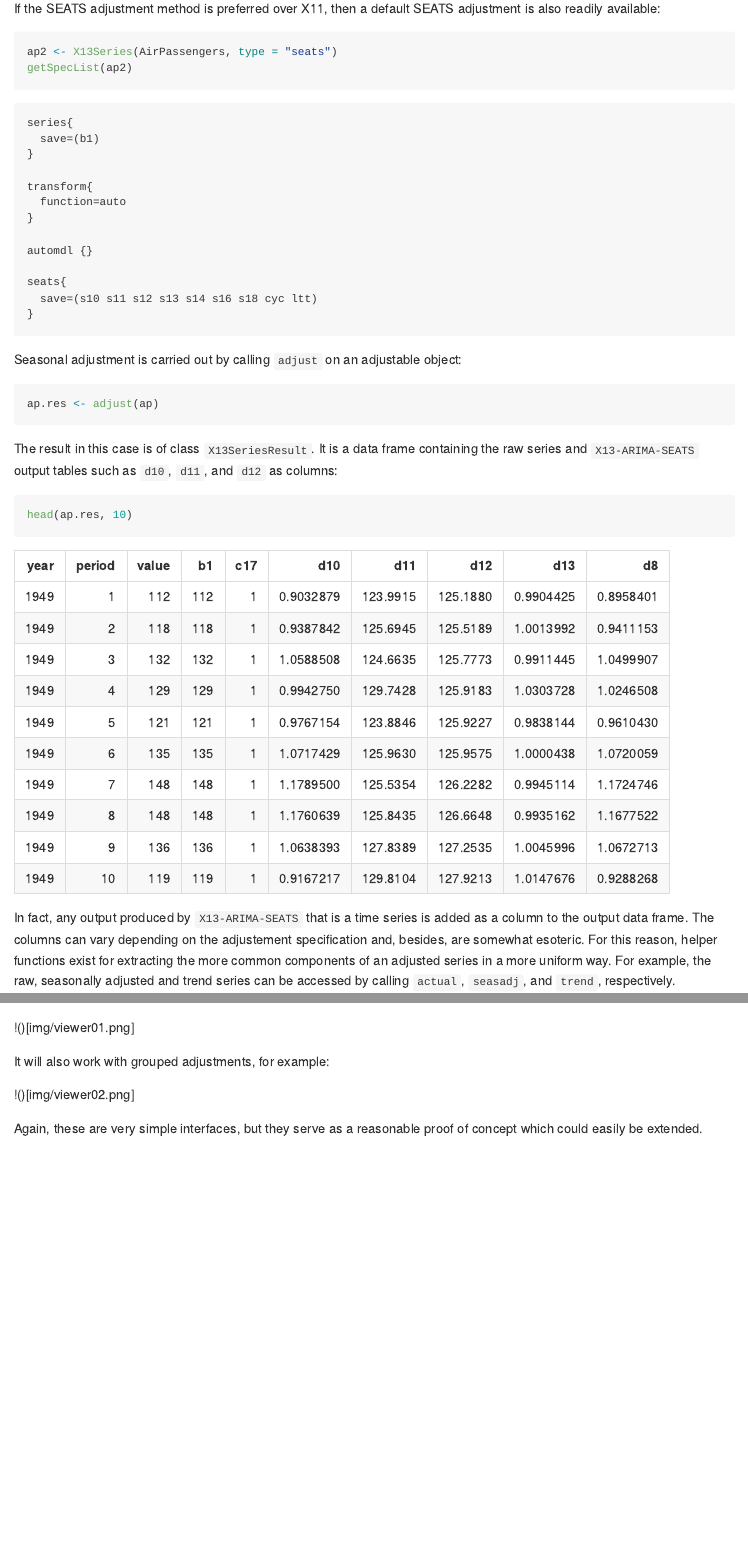
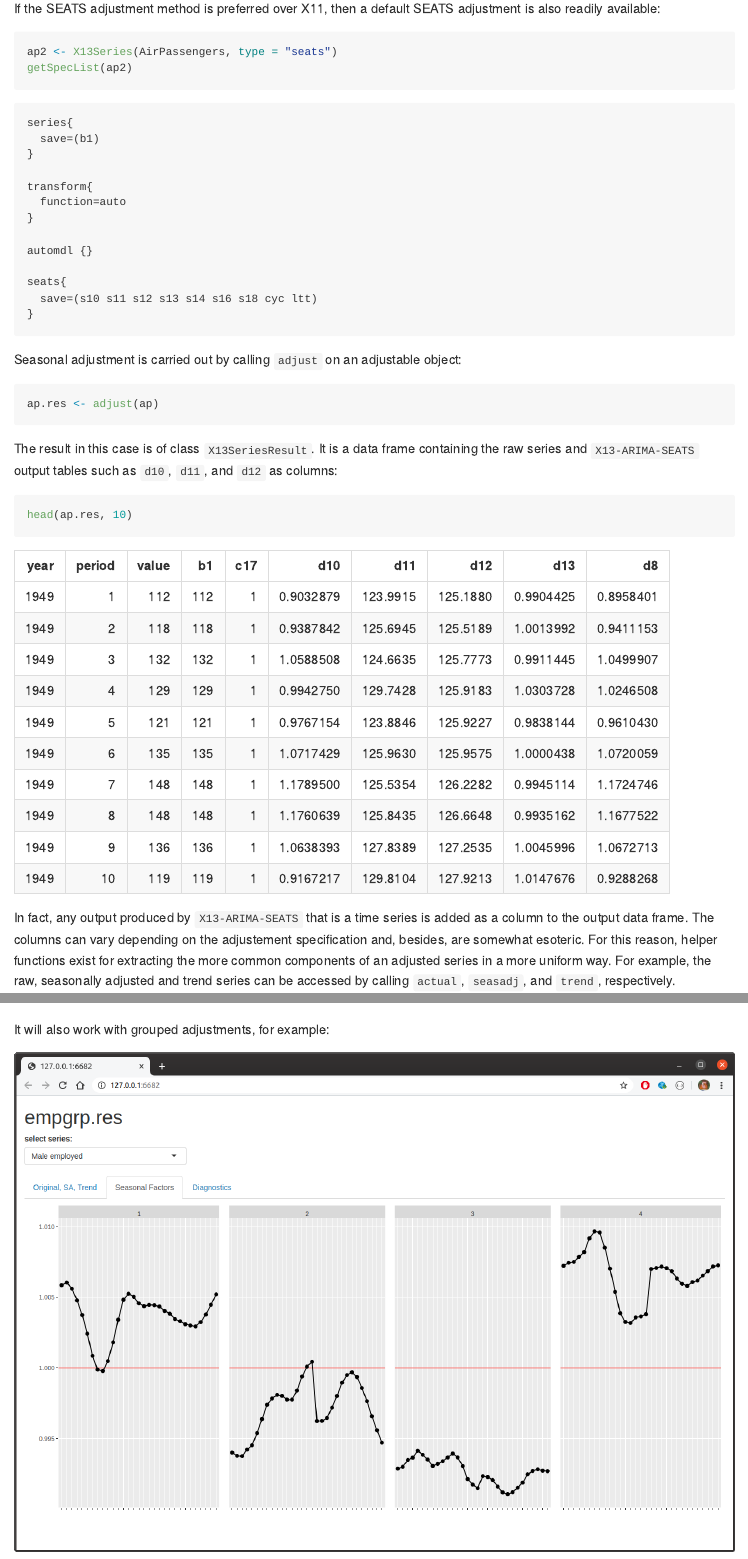
Before and after one commit to StatisticsNZ/sadj, an R Markdown document (README.Rmd): the page in a window 1100 px wide, from 2250 px down, and a second part further down, joined at a grey line. The pictures show the output file README.md that the author committed with the source, drawn offline in the style of GitHub.

Commit message:
Updated README.*md

```diff
--- a/README.Rmd
+++ b/README.Rmd
@@ -180,10 +180,10 @@ view(ap.res)
 
 (Note the lower case 'v'.)  This will yield:
 
-!()[img/viewer01.png]
+![img/viewer01.png](img/viewer01.png)
 
 It will also work with grouped adjustments, for example:
 
-!()[img/viewer02.png]
+![img/viewer02.png](img/viewer02.png)
 
 Again, these are very simple interfaces, but they serve as a reasonable proof of concept which could easily be extended.
```
Also changed, not shown: README.md.
